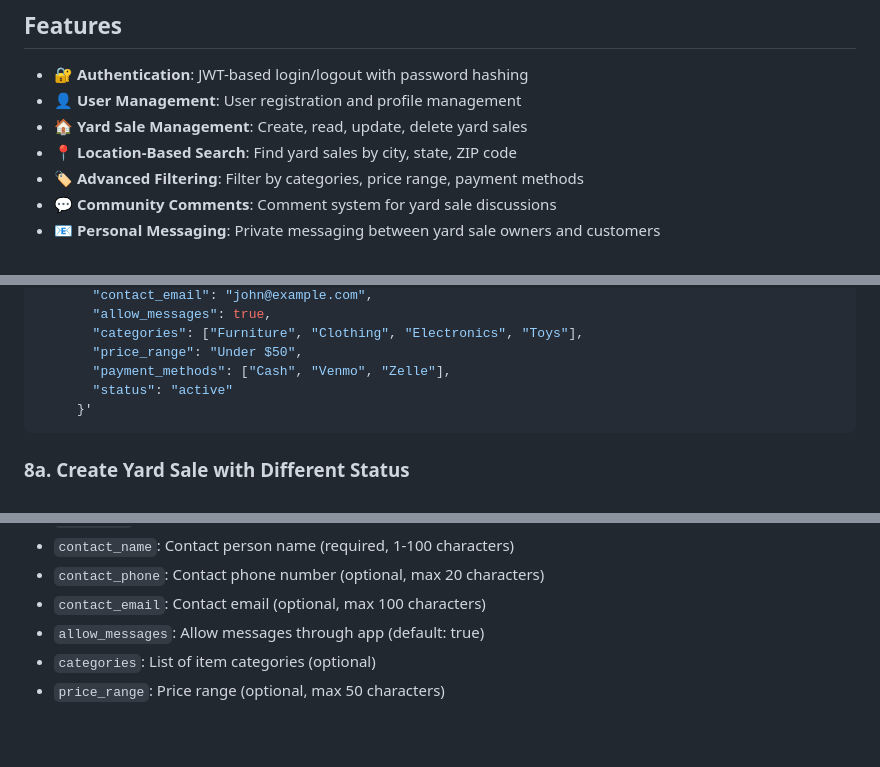
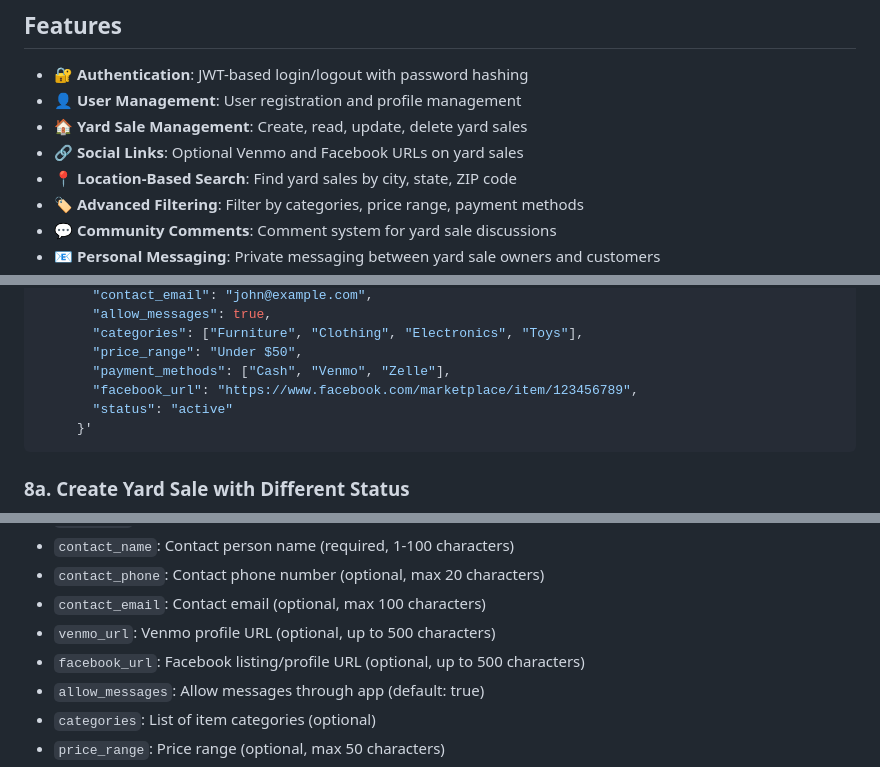
Before and after one commit to javiddelossantos5/yard-sale-fast-api, a Markdown page: README.md, 3 parts joined by grey strips. GitHub-like rendering; blank space fills up the shorter version.

````diff
--- a/README.md
+++ b/README.md
@@ -7,6 +7,7 @@ A comprehensive yard sale platform where users can post yard sales and discover
 - **🔐 Authentication**: JWT-based login/logout with password hashing
 - **👤 User Management**: User registration and profile management
 - **🏠 Yard Sale Management**: Create, read, update, delete yard sales
+- **🔗 Social Links**: Optional Venmo and Facebook URLs on yard sales
 - **📍 Location-Based Search**: Find yard sales by city, state, ZIP code
 - **🏷️ Advanced Filtering**: Filter by categories, price range, payment methods
 - **💬 Community Comments**: Comment system for yard sale discussions
@@ -245,6 +246,7 @@ curl -X POST "http://localhost:8000/yard-sales" \
        "categories": ["Furniture", "Clothing", "Electronics", "Toys"],
        "price_range": "Under $50",
        "payment_methods": ["Cash", "Venmo", "Zelle"],
+       "facebook_url": "https://www.facebook.com/marketplace/item/123456789",
        "status": "active"
      }'
 ```
@@ -817,6 +819,8 @@ curl -X DELETE "http://localhost:8000/notifications/1" \
 - `contact_name`: Contact person name (required, 1-100 characters)
 - `contact_phone`: Contact phone number (optional, max 20 characters)
 - `contact_email`: Contact email (optional, max 100 characters)
+- `venmo_url`: Venmo profile URL (optional, up to 500 characters)
+- `facebook_url`: Facebook listing/profile URL (optional, up to 500 characters)
 - `allow_messages`: Allow messages through app (default: true)
 - `categories`: List of item categories (optional)
 - `price_range`: Price range (optional, max 50 characters)
````
